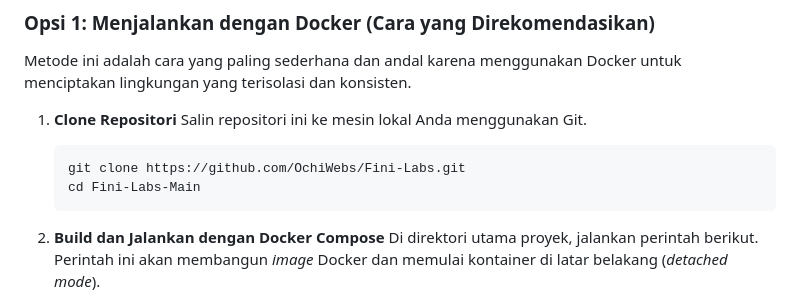
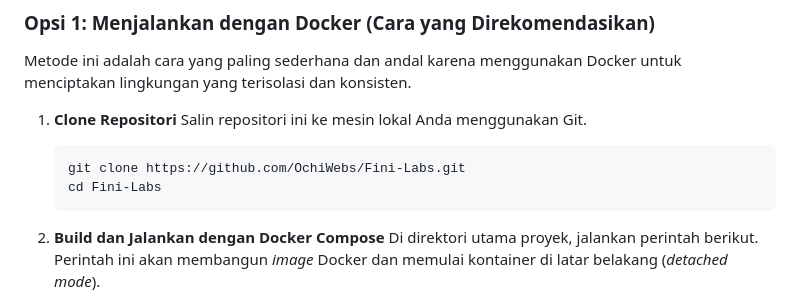
Before and after one commit to OchiWebs/Fini-Labs, a Markdown page: README.md, the part around the change. Drawn GitHub-style.

````diff
--- a/README.md
+++ b/README.md
@@ -20,7 +20,7 @@ Metode ini adalah cara yang paling sederhana dan andal karena menggunakan Docker
     Salin repositori ini ke mesin lokal Anda menggunakan Git.
     ```bash
     git clone https://github.com/OchiWebs/Fini-Labs.git
-    cd Fini-Labs-Main
+    cd Fini-Labs
     ```
 
 2.  **Build dan Jalankan dengan Docker Compose**
````
